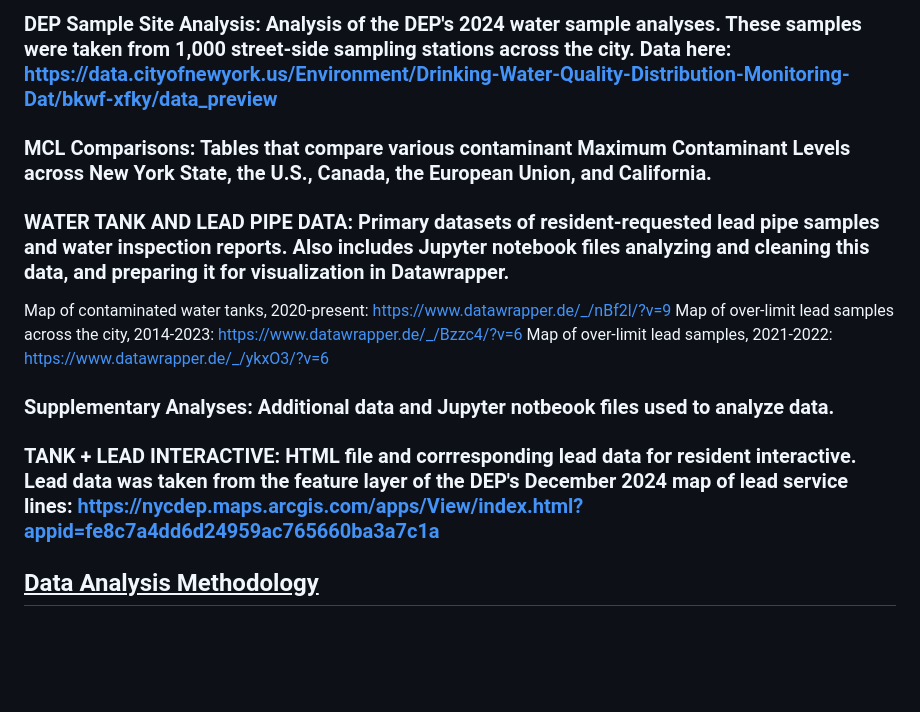
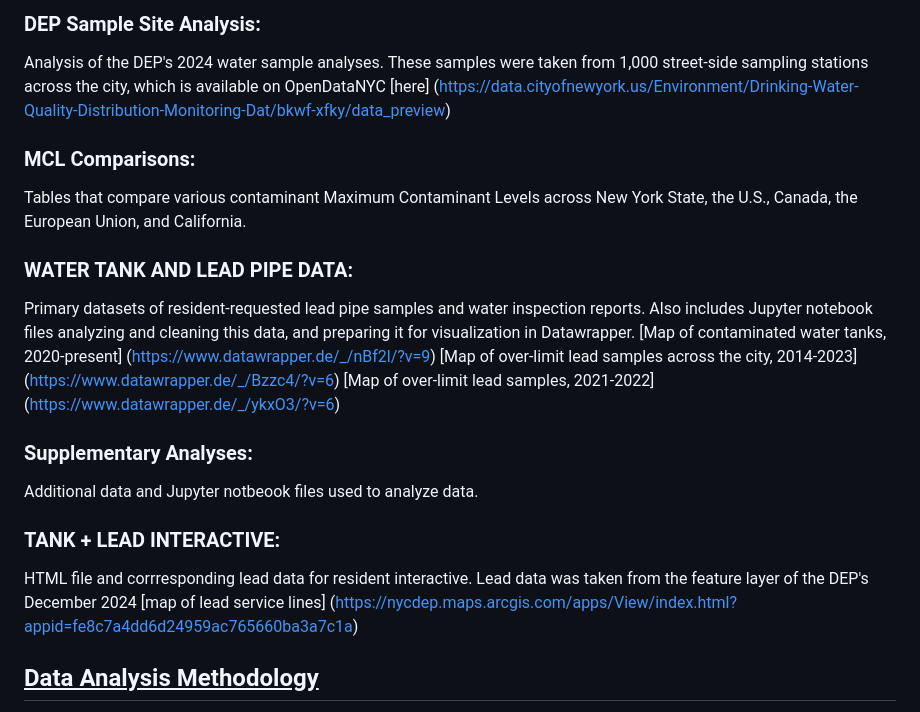
Before and after one commit to lizziewalsh92/AdvancedData_WaterQuality, a Markdown page: README.md, the part around the change. GitHub-like rendering; blank space fills up the shorter version.

```diff
--- a/README.md
+++ b/README.md
@@ -1,15 +1,20 @@
-### **DEP Sample Site Analysis**: Analysis of the DEP's 2024 water sample analyses. These samples were taken from 1,000 street-side sampling stations across the city. Data here: https://data.cityofnewyork.us/Environment/Drinking-Water-Quality-Distribution-Monitoring-Dat/bkwf-xfky/data_preview
+### **DEP Sample Site Analysis**:
+Analysis of the DEP's 2024 water sample analyses. These samples were taken from 1,000 street-side sampling stations across the city, which is available on OpenDataNYC [here] (https://data.cityofnewyork.us/Environment/Drinking-Water-Quality-Distribution-Monitoring-Dat/bkwf-xfky/data_preview)
 
-### **MCL Comparisons**: Tables that compare various contaminant Maximum Contaminant Levels across New York State, the U.S., Canada, the European Union, and California.
+### **MCL Comparisons**:
+Tables that compare various contaminant Maximum Contaminant Levels across New York State, the U.S., Canada, the European Union, and California.
 
-### **WATER TANK AND LEAD PIPE DATA**: Primary datasets of resident-requested lead pipe samples and water inspection reports. Also includes Jupyter notebook files analyzing and cleaning this data, and preparing it for visualization in Datawrapper.
-  Map of contaminated water tanks, 2020-present: https://www.datawrapper.de/_/nBf2l/?v=9
-  Map of over-limit lead samples across the city, 2014-2023: https://www.datawrapper.de/_/Bzzc4/?v=6
-  Map of over-limit lead samples, 2021-2022: https://www.datawrapper.de/_/ykxO3/?v=6
+### **WATER TANK AND LEAD PIPE DATA**:
+Primary datasets of resident-requested lead pipe samples and water inspection reports. Also includes Jupyter notebook files analyzing and cleaning this data, and preparing it for visualization in Datawrapper.
+  [Map of contaminated water tanks, 2020-present] (https://www.datawrapper.de/_/nBf2l/?v=9)
+  [Map of over-limit lead samples across the city, 2014-2023] (https://www.datawrapper.de/_/Bzzc4/?v=6)
+  [Map of over-limit lead samples, 2021-2022] (https://www.datawrapper.de/_/ykxO3/?v=6)
 
-### **Supplementary Analyses**: Additional data and Jupyter notbeook files used to analyze data.
+### **Supplementary Analyses**:
+Additional data and Jupyter notbeook files used to analyze data.
 
-### **TANK + LEAD INTERACTIVE**: HTML file and corrresponding lead data for resident interactive. Lead data was taken from the feature layer of the DEP's December 2024 map of lead service lines: https://nycdep.maps.arcgis.com/apps/View/index.html?appid=fe8c7a4dd6d24959ac765660ba3a7c1a
+### **TANK + LEAD INTERACTIVE**:
+HTML file and corrresponding lead data for resident interactive. Lead data was taken from the feature layer of the DEP's December 2024 [map of lead service lines] (https://nycdep.maps.arcgis.com/apps/View/index.html?appid=fe8c7a4dd6d24959ac765660ba3a7c1a)
 
 
 ## <ins> Data Analysis Methodology</ins>
```
